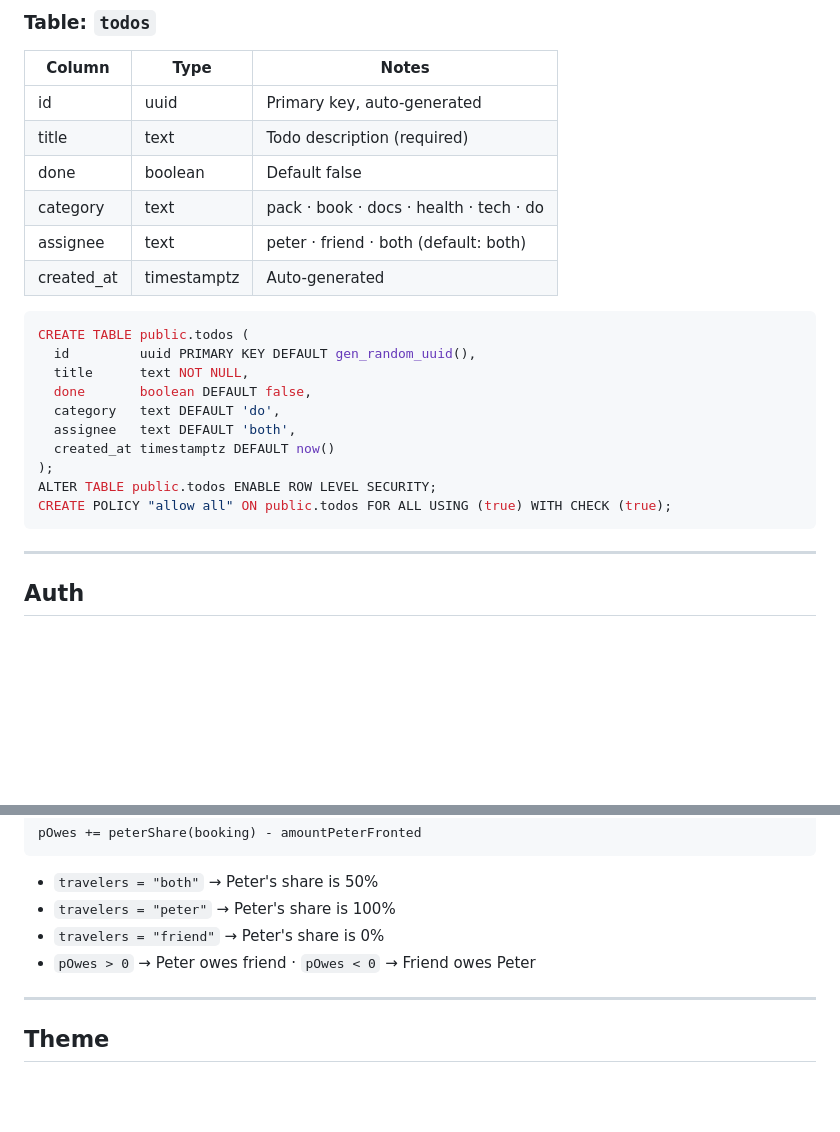
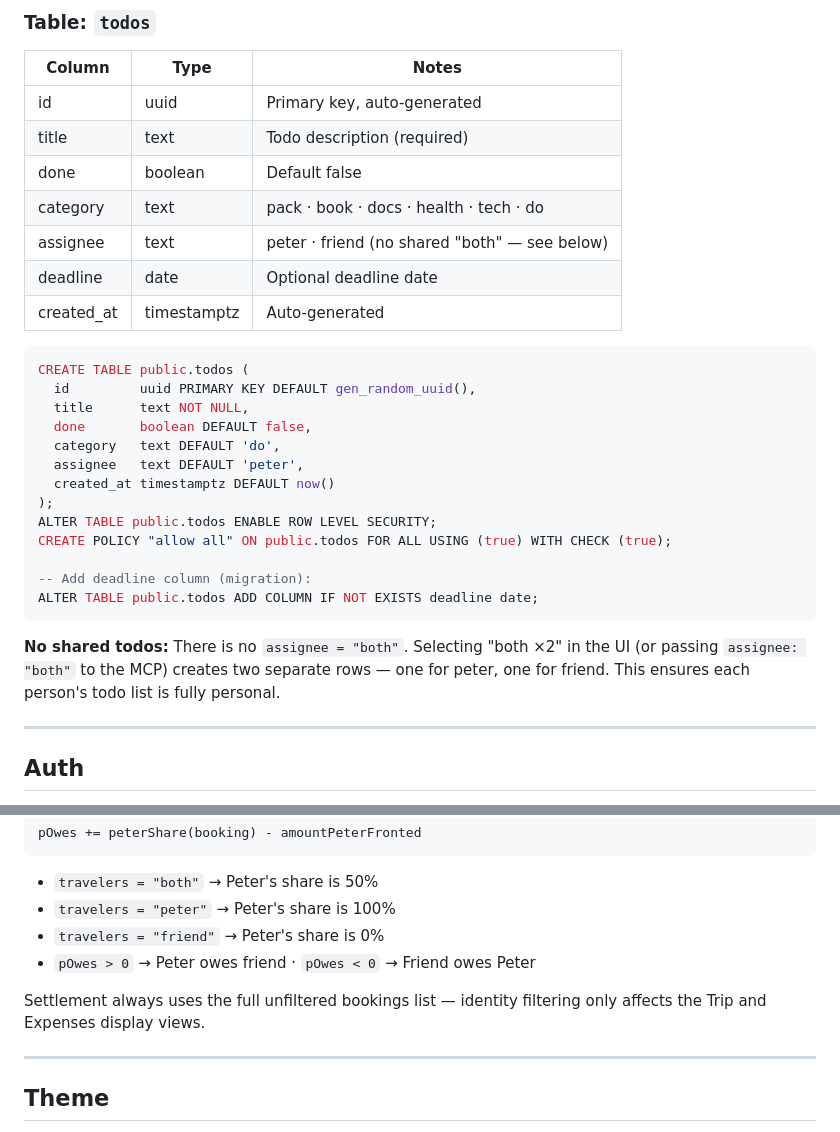
Before and after one commit to petrovito/china-trip-bookings, a Markdown page: README.md, 2 parts joined by grey strips. Rendered like a GitHub page; blank space fills up the shorter version.

````diff
--- a/README.md
+++ b/README.md
@@ -113,7 +113,8 @@ ALTER TABLE public.bookings ADD COLUMN origin    text;
 | title      | text        | Todo description (required)                     |
 | done       | boolean     | Default false                                   |
 | category   | text        | pack · book · docs · health · tech · do         |
-| assignee   | text        | peter · friend · both (default: both)           |
+| assignee   | text        | peter · friend (no shared "both" — see below)  |
+| deadline   | date        | Optional deadline date                          |
 | created_at | timestamptz | Auto-generated                                  |
 
 ```sql
@@ -122,12 +123,17 @@ CREATE TABLE public.todos (
   title      text NOT NULL,
   done       boolean DEFAULT false,
   category   text DEFAULT 'do',
-  assignee   text DEFAULT 'both',
+  assignee   text DEFAULT 'peter',
   created_at timestamptz DEFAULT now()
 );
 ALTER TABLE public.todos ENABLE ROW LEVEL SECURITY;
 CREATE POLICY "allow all" ON public.todos FOR ALL USING (true) WITH CHECK (true);
+
+-- Add deadline column (migration):
+ALTER TABLE public.todos ADD COLUMN IF NOT EXISTS deadline date;
 ```
+
+**No shared todos:** There is no `assignee = "both"`. Selecting "both ×2" in the UI (or passing `assignee: "both"` to the MCP) creates two separate rows — one for peter, one for friend. This ensures each person's todo list is fully personal.
 
 ---
 
@@ -268,6 +291,8 @@ pOwes += peterShare(booking) - amountPeterFronted
 - `travelers = "friend"` → Peter's share is 0%
 - `pOwes > 0` → Peter owes friend · `pOwes < 0` → Friend owes Peter
 
+Settlement always uses the full unfiltered bookings list — identity filtering only affects the Trip and Expenses display views.
+
 ---
 
 ## Theme
````
Also changed, not shown: other parts of README.md (+40 -23 lines).
